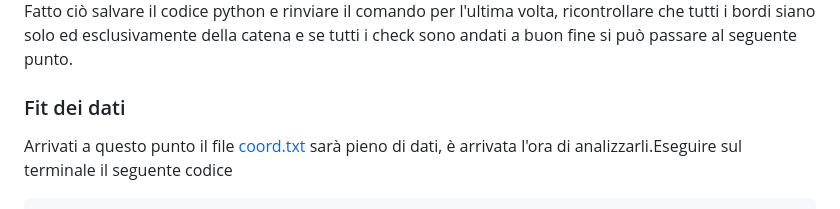
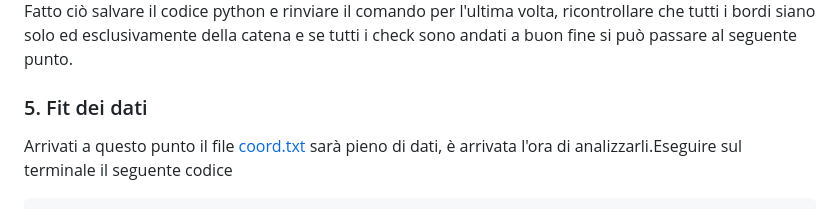
Before and after one commit to metallo455445/uniResources, a Markdown page: catenaria/comeFarloFunzionare.md, the part around the change. Drawn GitHub-style.

```diff
--- a/catenaria/comeFarloFunzionare.md
+++ b/catenaria/comeFarloFunzionare.md
@@ -70,7 +70,7 @@ Verranno aperte più finestre rispetto a prima (una per ogni bordo che si sta ve
 Una volta fatto questo lavoro per ogni contorno, tornare sul codice python [catenaria](catenaria.py) e eliminare le righe di "*getCoord(ID)*" con gli Id segnati in precedenza (ovvero quelli dei contorni "sbagliati").<br>
 Fatto ciò salvare il codice python e rinviare il comando per l'ultima volta, ricontrollare che tutti i bordi siano solo ed esclusivamente della catena e se tutti i check sono andati a buon fine si può passare al seguente punto.
 
-### Fit dei dati
+### 5. Fit dei dati
 Arrivati a questo punto il file [coord.txt](coord.txt) sarà pieno di dati, è arrivata l'ora di analizzarli.Eseguire sul terminale il seguente codice
 
     py FITcatenaria.py coord.txt
```
